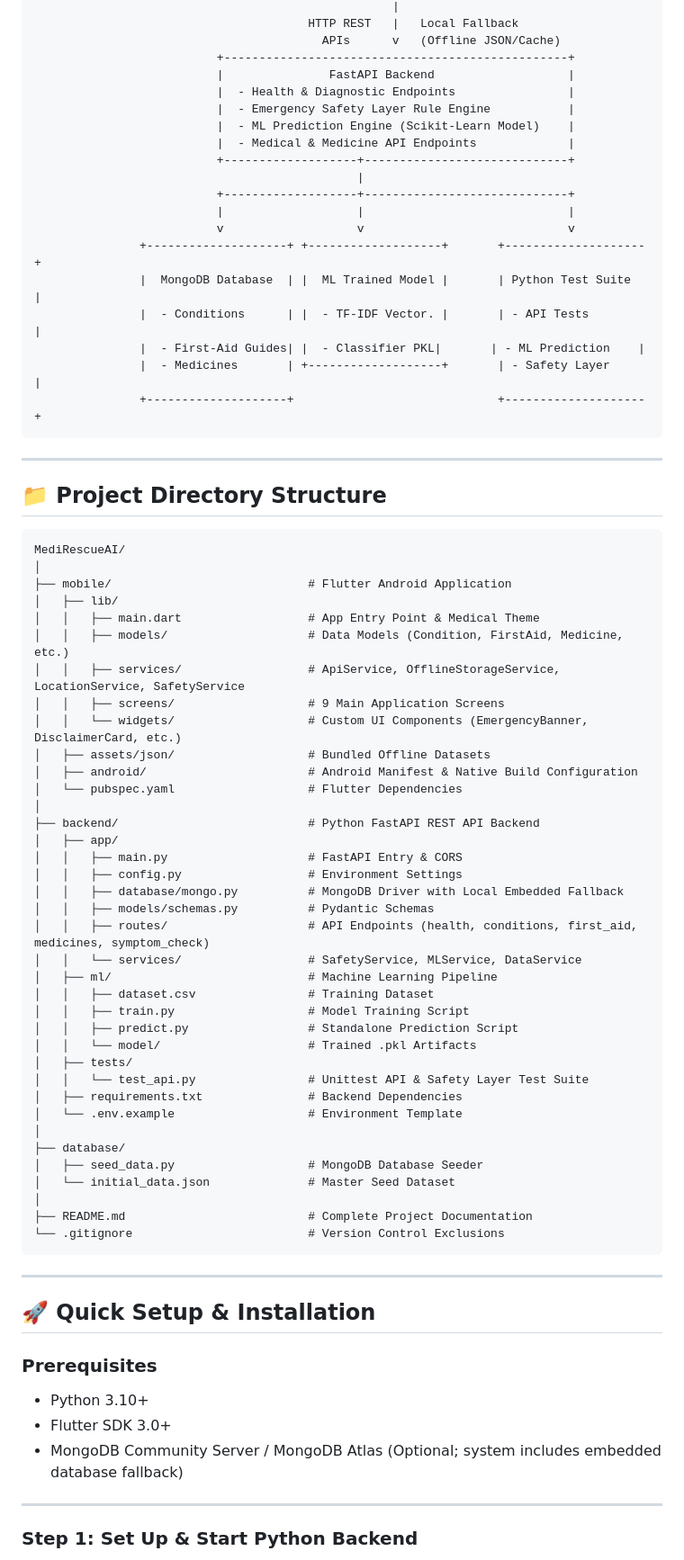
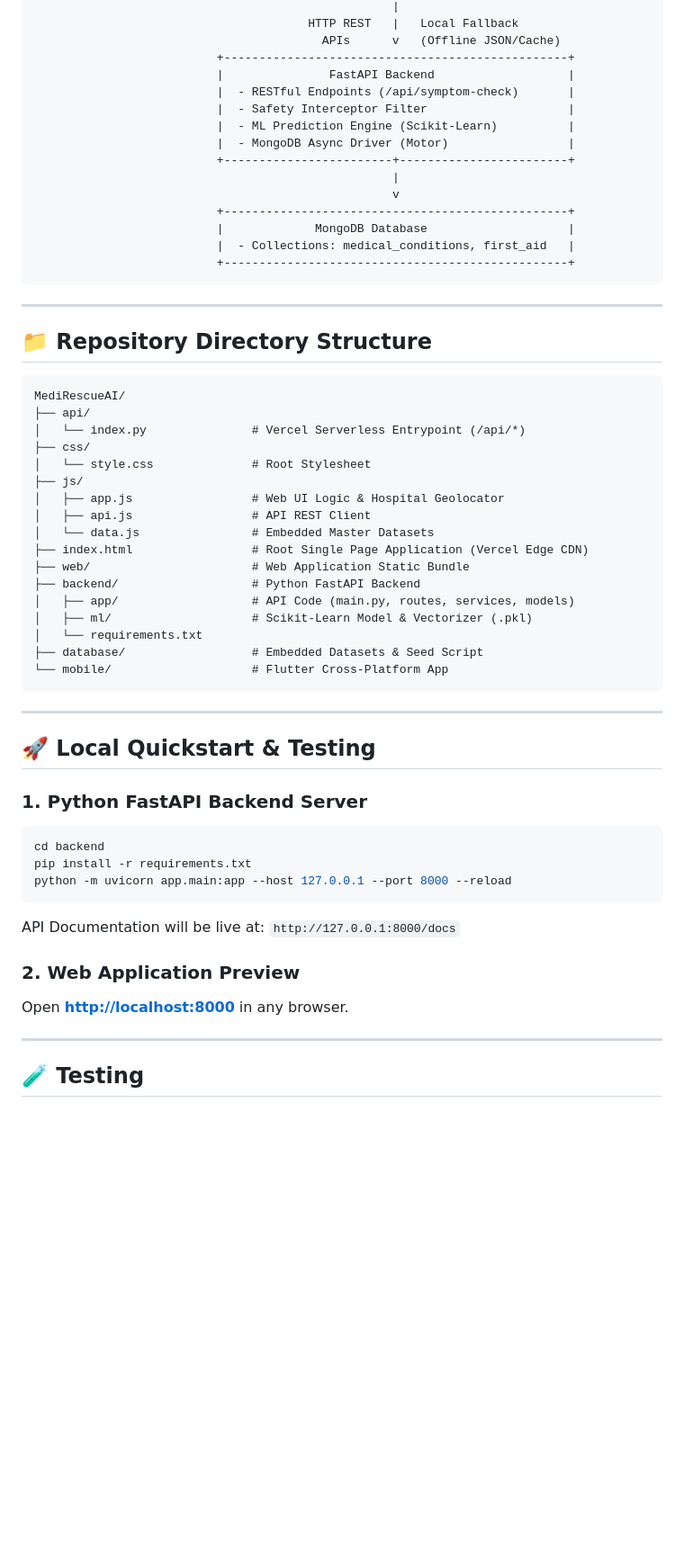
Before and after one commit to sutharvaibhav206-cloud/MediRescueAi, a Markdown page: README.md, the part around one of its changes. Shown at 90% size. Rendered like a GitHub page; blank space fills up the shorter version.

````diff
--- a/README.md
+++ b/README.md
@@ -48,77 +54,59 @@ An AI-powered emergency first-aid mobile application and decision support platfo
                                          APIs      v   (Offline JSON/Cache)
                           +-------------------------------------------------+
                           |               FastAPI Backend                   |
-                          |  - Health & Diagnostic Endpoints                |
-                          |  - Emergency Safety Layer Rule Engine           |
-                          |  - ML Prediction Engine (Scikit-Learn Model)    |
-                          |  - Medical & Medicine API Endpoints             |
-                          +-------------------+-----------------------------+
-                                              |
-                          +-------------------+-----------------------------+
-                          |                   |                             |
-                          v                   v                             v
-               +--------------------+ +-------------------+       +--------------------+
-               |  MongoDB Database  | |  ML Trained Model |       | Python Test Suite  |
-               |  - Conditions      | |  - TF-IDF Vector. |       | - API Tests        |
-               |  - First-Aid Guides| |  - Classifier PKL|       | - ML Prediction    |
-               |  - Medicines       | +-------------------+       | - Safety Layer     |
-               +--------------------+                             +--------------------+
+                          |  - RESTful Endpoints (/api/symptom-check)       |
+                          |  - Safety Interceptor Filter                    |
+                          |  - ML Prediction Engine (Scikit-Learn)          |
+                          |  - MongoDB Async Driver (Motor)                 |
+                          +------------------------+------------------------+
+                                                   |
+                                                   v
+                          +-------------------------------------------------+
+                          |             MongoDB Database                    |
+                          |  - Collections: medical_conditions, first_aid   |
+                          +-------------------------------------------------+
 ```
 
 ---
 
-## 📁 Project Directory Structure
+## 📁 Repository Directory Structure
 
 ```text
 MediRescueAI/
-│
-├── mobile/                            # Flutter Android Application
-│   ├── lib/
-│   │   ├── main.dart                  # App Entry Point & Medical Theme
-│   │   ├── models/                    # Data Models (Condition, FirstAid, Medicine, etc.)
-│   │   ├── services/                  # ApiService, OfflineStorageService, LocationService, SafetyService
-│   │   ├── screens/                   # 9 Main Application Screens
-│   │   └── widgets/                   # Custom UI Components (EmergencyBanner, DisclaimerCard, etc.)
-│   ├── assets/json/                   # Bundled Offline Datasets
-│   ├── android/                       # Android Manifest & Native Build Configuration
-│   └── pubspec.yaml                   # Flutter Dependencies
-│
-├── backend/                           # Python FastAPI REST API Backend
-│   ├── app/
-│   │   ├── main.py                    # FastAPI Entry & CORS
-│   │   ├── config.py                  # Environment Settings
-│   │   ├── database/mongo.py          # MongoDB Driver with Local Embedded Fallback
-│   │   ├── models/schemas.py          # Pydantic Schemas
-│   │   ├── routes/                    # API Endpoints (health, conditions, first_aid, medicines, symptom_check)
-│   │   └── services/                  # SafetyService, MLService, DataService
-│   ├── ml/                            # Machine Learning Pipeline
-│   │   ├── dataset.csv                # Training Dataset
-│   │   ├── train.py                   # Model Training Script
-│   │   ├── predict.py                 # Standalone Prediction Script
-│   │   └── model/                     # Trained .pkl Artifacts
-│   ├── tests/
-│   │   └── test_api.py                # Unittest API & Safety Layer Test Suite
-│   ├── requirements.txt               # Backend Dependencies
-│   └── .env.example                   # Environment Template
-│
-├── database/
-│   ├── seed_data.py                   # MongoDB Database Seeder
-│   └── initial_data.json              # Master Seed Dataset
-│
-├── README.md                          # Complete Project Documentation
-└── .gitignore                         # Version Control Exclusions
+├── api/
+│   └── index.py               # Vercel Serverless Entrypoint (/api/*)
+├── css/
+│   └── style.css              # Root Stylesheet
+├── js/
+│   ├── app.js                 # Web UI Logic & Hospital Geolocator
+│   ├── api.js                 # API REST Client
+│   └── data.js                # Embedded Master Datasets
+├── index.html                 # Root Single Page Application (Vercel Edge CDN)
+├── web/                       # Web Application Static Bundle
+├── backend/                   # Python FastAPI Backend
+│   ├── app/                   # API Code (main.py, routes, services, models)
+│   ├── ml/                    # Scikit-Learn Model & Vectorizer (.pkl)
+│   └── requirements.txt
+├── database/                  # Embedded Datasets & Seed Script
+└── mobile/                    # Flutter Cross-Platform App
 ```
 
 ---
 
-## 🚀 Quick Setup & Installation
+## 🚀 Local Quickstart & Testing
 
-### Prerequisites
-- Python 3.10+
-- Flutter SDK 3.0+
-- MongoDB Community Server / MongoDB Atlas (Optional; system includes embedded database fallback)
+### 1. Python FastAPI Backend Server
+```bash
+cd backend
+pip install -r requirements.txt
+python -m uvicorn app.main:app --host 127.0.0.1 --port 8000 --reload
+```
+API Documentation will be live at: `http://127.0.0.1:8000/docs`
+
+### 2. Web Application Preview
+Open **[http://localhost:8000](http://localhost:8000)** in any browser.
 
 ---
 
-### Step 1: Set Up & Start Python Backend
+## 🧪 Testing
 
````
Also changed, not shown: other parts of README.md (+11 -147 lines).
